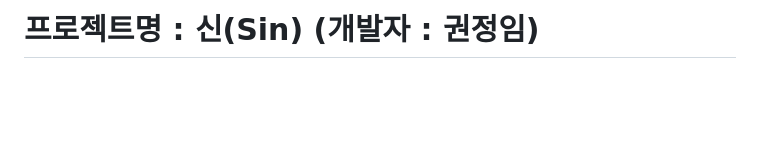
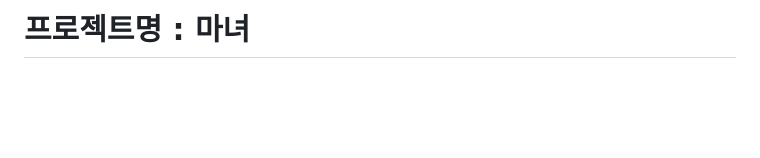
Before and after one commit to jeongim0422/jeongim0422.github.io, a Markdown page: index.md, the part around the change. Rendered like a GitHub page.

```diff
--- a/index.md
+++ b/index.md
@@ -1,7 +1,7 @@
 <br>
 <br>
 
-# 프로젝트명 :  신(Sin) (개발자 : 권정임)
+# 프로젝트명 :  마녀
 
 <br>
 <br>
```
